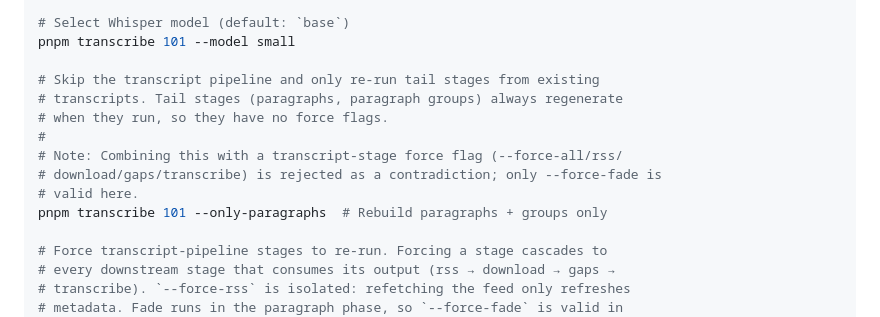
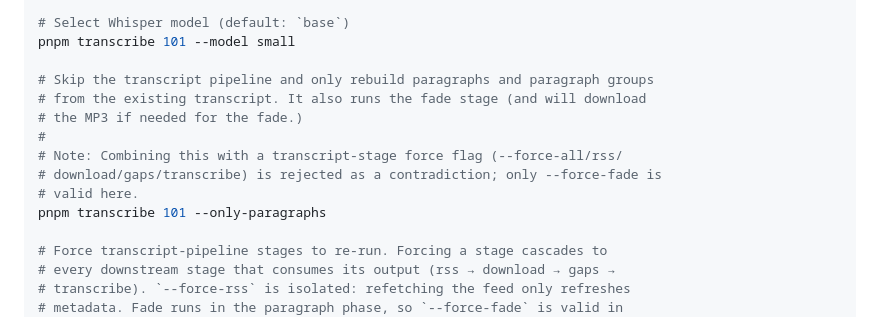
Before and after one commit to dmkishi/roaming-holiday-podcast-transcriptions, a Markdown page: README.md, the part around one of its changes. Drawn GitHub-style.

```diff
--- a/README.md
+++ b/README.md
@@ -38,14 +38,14 @@ pnpm transcribe 101 [102 103] [120-129]
 # Select Whisper model (default: `base`)
 pnpm transcribe 101 --model small
 
-# Skip the transcript pipeline and only re-run tail stages from existing
-# transcripts. Tail stages (paragraphs, paragraph groups) always regenerate
-# when they run, so they have no force flags.
+# Skip the transcript pipeline and only rebuild paragraphs and paragraph groups
+# from the existing transcript. It also runs the fade stage (and will download
+# the MP3 if needed for the fade.)
 #
 # Note: Combining this with a transcript-stage force flag (--force-all/rss/
 # download/gaps/transcribe) is rejected as a contradiction; only --force-fade is
 # valid here.
-pnpm transcribe 101 --only-paragraphs  # Rebuild paragraphs + groups only
+pnpm transcribe 101 --only-paragraphs
 
 # Force transcript-pipeline stages to re-run. Forcing a stage cascades to
 # every downstream stage that consumes its output (rss → download → gaps →
```
Also changed, not shown: other parts of README.md (+4 -4 lines).
